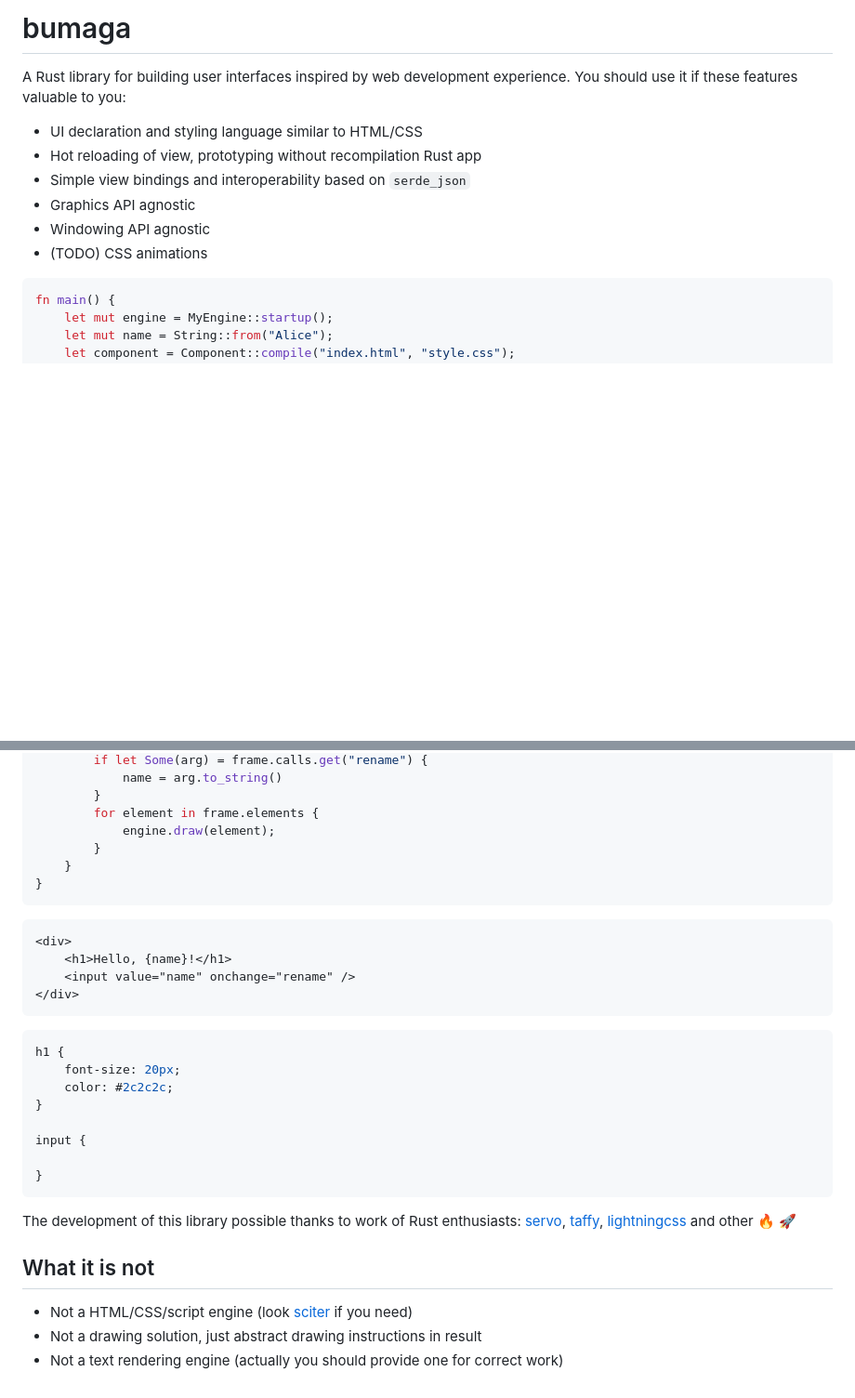
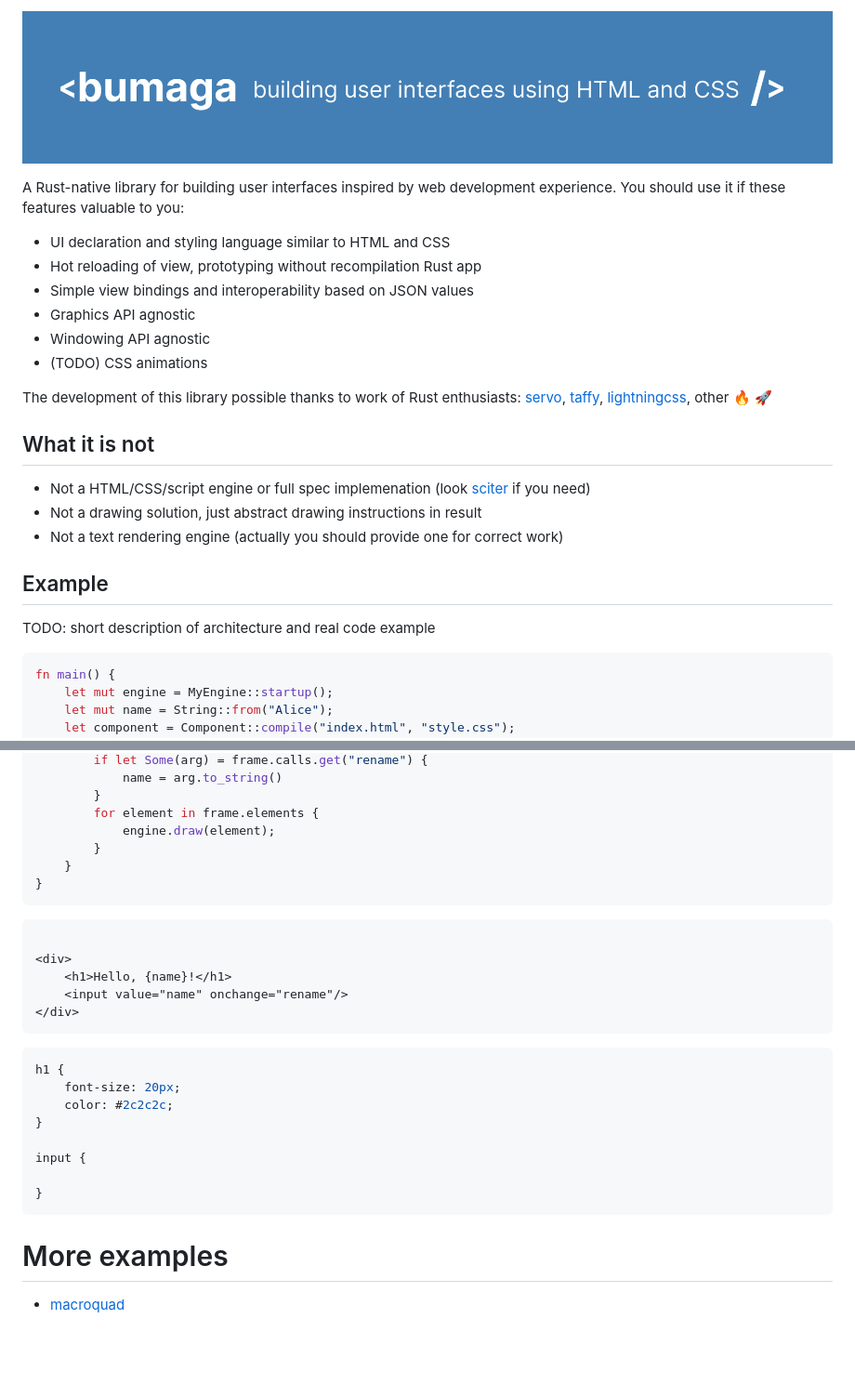
Before and after one commit to lebedec/bumaga, a Markdown page: README.md, 2 parts joined by grey strips. Shown: that part at 93% size. Drawn GitHub-style; pictures changed too: .readme/header.png (added); blank space fills up the shorter version.

Commit message:
provide real working example with macroquad (wip)

````diff
--- a/README.md
+++ b/README.md
@@ -1,14 +1,30 @@
-# bumaga
+![.readme/header.png](.readme/header.png)
 
-A Rust library for building user interfaces inspired by web development experience.
+A Rust-native library for building user interfaces inspired by web development experience.
 You should use it if these features valuable to you:
 
-+ UI declaration and styling language similar to HTML/CSS
++ UI declaration and styling language similar to HTML and CSS
 + Hot reloading of view, prototyping without recompilation Rust app
-+ Simple view bindings and interoperability based on `serde_json`
++ Simple view bindings and interoperability based on JSON values
 + Graphics API agnostic
 + Windowing API agnostic
 + (TODO) CSS animations
+
+The development of this library possible thanks to work of Rust enthusiasts:
+[servo](https://github.com/servo/servo),
+[taffy](https://github.com/DioxusLabs/taffy),
+[lightningcss](https://github.com/parcel-bundler/lightningcss), other 🔥 🚀
+
+## What it is not
+
++ Not a HTML/CSS/script engine or full spec implemenation (look [sciter](https://github.com/sciter-sdk/rust-sciter) if
+  you need)
++ Not a drawing solution, just abstract drawing instructions in result
++ Not a text rendering engine (actually you should provide one for correct work)
+
+## Example
+
+TODO: short description of architecture and real code example
 
 ```rust
 fn main() {
@@ -32,9 +48,10 @@ fn main() {
 ```
 
 ```html
+
 <div>
     <h1>Hello, {name}!</h1>
-    <input value="name" onchange="rename" />
+    <input value="name" onchange="rename"/>
 </div>
 ```
 
@@ -49,13 +66,6 @@ input {
 }
 ```
 
-The development of this library possible thanks to work of Rust enthusiasts:
-[servo](https://github.com/servo/servo),
-[taffy](https://github.com/DioxusLabs/taffy),
-[lightningcss](https://github.com/parcel-bundler/lightningcss) and other 🔥 🚀
+# More examples
 
-## What it is not
-
-+ Not a HTML/CSS/script engine (look [sciter](https://github.com/sciter-sdk/rust-sciter) if you need)
-+ Not a drawing solution, just abstract drawing instructions in result
-+ Not a text rendering engine (actually you should provide one for correct work)
+* [macroquad](examples/macroquad-app)
````
Also changed, not shown: 12 other files.
